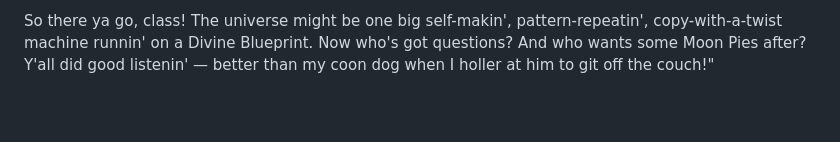
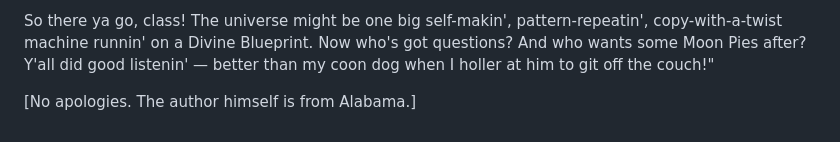
Before and after one commit to phx/blueprint, a Markdown page: ELI5_grade_school/REDNECK.md, the part around the change. GitHub-like rendering; blank space fills up the shorter version.

Commit message:
a little humor, yet very useful.

```diff
--- a/ELI5_grade_school/REDNECK.md
+++ b/ELI5_grade_school/REDNECK.md
@@ -23,3 +23,5 @@ If it turns out right after more checkin' (and it needs real tests out in the wo
 But listen up, and don't go tellin' your teacher I said this: Right now it's still a guess that's holdin' together real nice on paper and computer. The paper says straight up — come test it hard, try to break it, make it better. That's how smart folks do science. Ain't no magic wand; it's hard work with math and tests, just like y'all learnin' your times tables.
 
 So there ya go, class! The universe might be one big self-makin', pattern-repeatin', copy-with-a-twist machine runnin' on a Divine Blueprint. Now who's got questions? And who wants some Moon Pies after? Y'all did good listenin' — better than my coon dog when I holler at him to git off the couch!"
+
+[No apologies. The author himself is from Alabama.]
```
